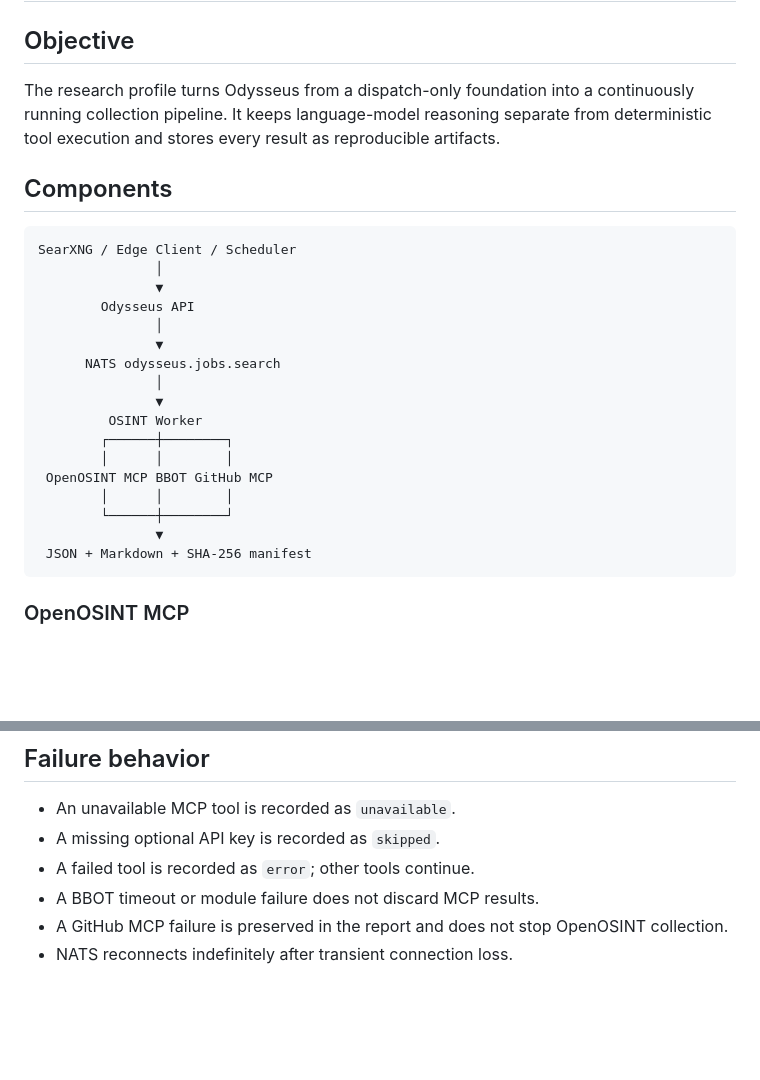
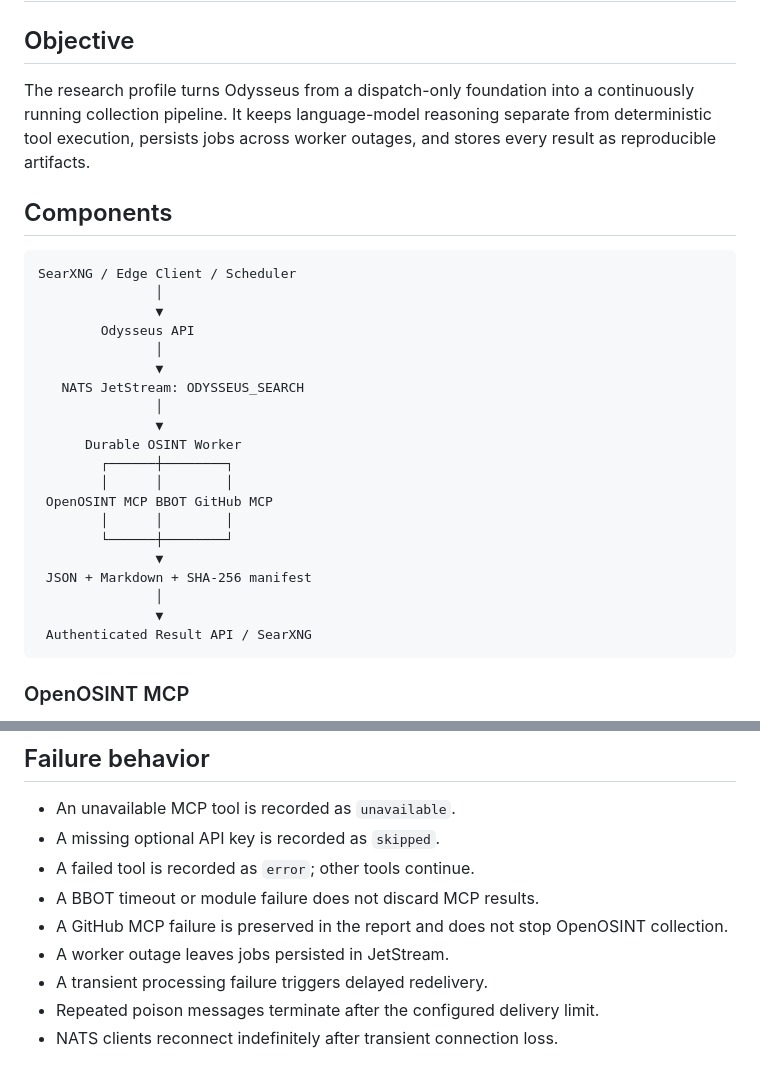
Before and after one commit to puchadave/HERMES-Inteligence-Platform-Architektur, a Markdown page: docs/architecture/MCP-AUTOMATION.md, 2 parts joined by grey strips. GitHub-like rendering; blank space fills up the shorter version.

````diff
--- a/docs/architecture/MCP-AUTOMATION.md
+++ b/docs/architecture/MCP-AUTOMATION.md
@@ -2,7 +2,7 @@
 
 ## Objective
 
-The research profile turns Odysseus from a dispatch-only foundation into a continuously running collection pipeline. It keeps language-model reasoning separate from deterministic tool execution and stores every result as reproducible artifacts.
+The research profile turns Odysseus from a dispatch-only foundation into a continuously running collection pipeline. It keeps language-model reasoning separate from deterministic tool execution, persists jobs across worker outages, and stores every result as reproducible artifacts.
 
 ## Components
 
@@ -13,10 +13,10 @@ SearXNG / Edge Client / Scheduler
         Odysseus API
                │
                ▼
-      NATS odysseus.jobs.search
+   NATS JetStream: ODYSSEUS_SEARCH
                │
                ▼
-         OSINT Worker
+      Durable OSINT Worker
         ┌──────┼────────┐
         │      │        │
  OpenOSINT MCP BBOT GitHub MCP
@@ -24,6 +24,9 @@ SearXNG / Edge Client / Scheduler
         └──────┼────────┘
                ▼
  JSON + Markdown + SHA-256 manifest
+               │
+               ▼
+ Authenticated Result API / SearXNG
 ```
 
 ### OpenOSINT MCP
@@ -92,4 +120,7 @@ Enable a recurring target by editing `config/research_targets.yml` and changing
 - A failed tool is recorded as `error`; other tools continue.
 - A BBOT timeout or module failure does not discard MCP results.
 - A GitHub MCP failure is preserved in the report and does not stop OpenOSINT collection.
-- NATS reconnects indefinitely after transient connection loss.
+- A worker outage leaves jobs persisted in JetStream.
+- A transient processing failure triggers delayed redelivery.
+- Repeated poison messages terminate after the configured delivery limit.
+- NATS clients reconnect indefinitely after transient connection loss.
````
Also changed, not shown: other parts of docs/architecture/MCP-AUTOMATION.md (+35 -10 lines).
